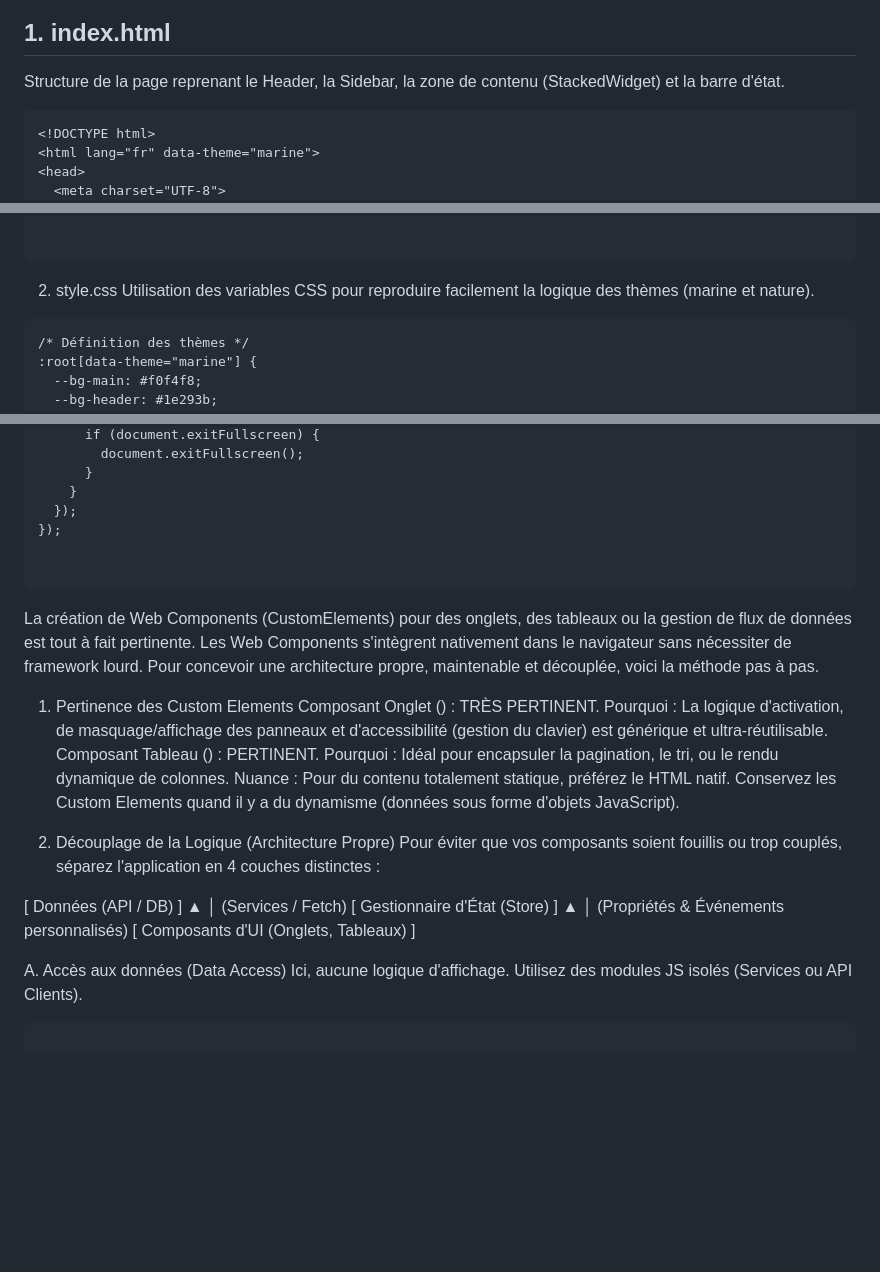
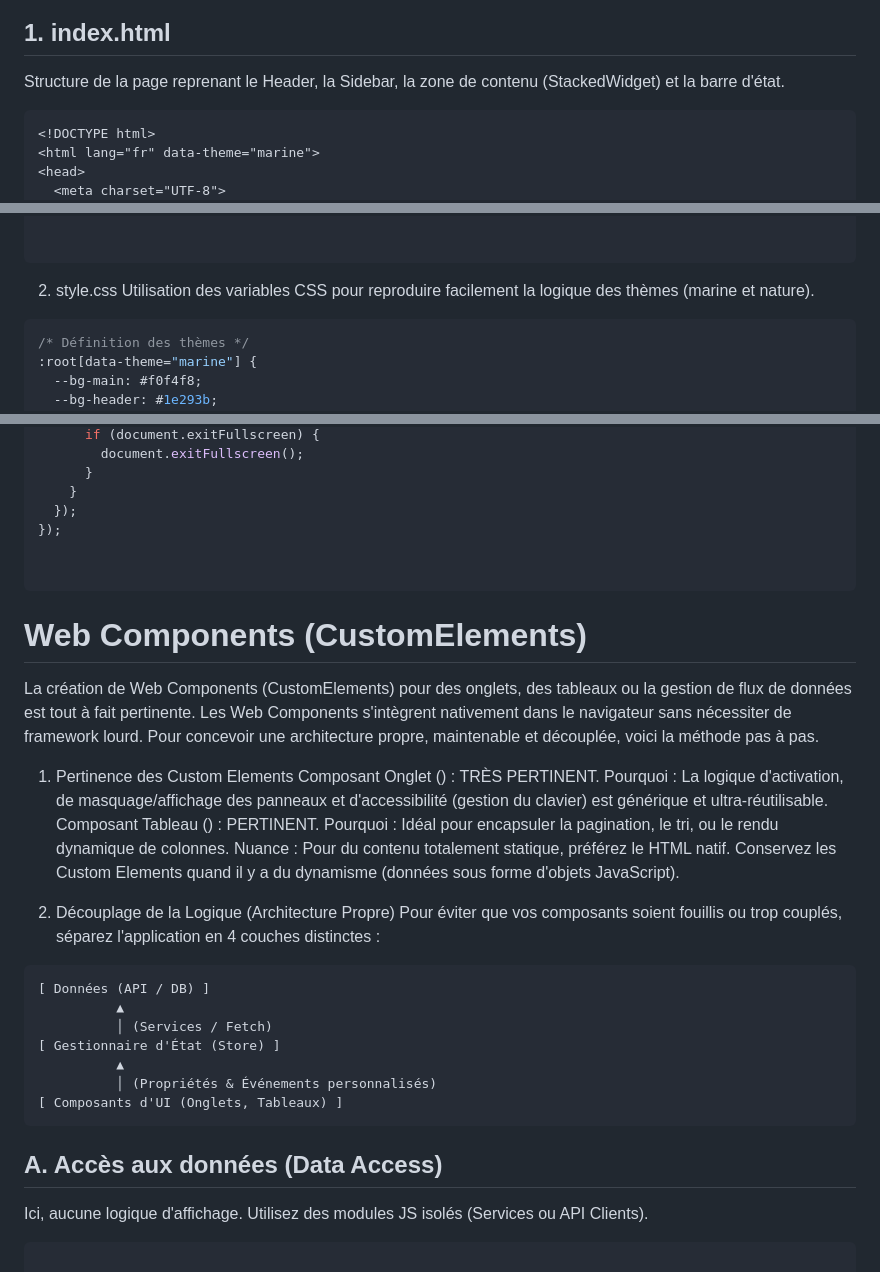
Before and after one commit to arbph-dev/codeIgniter-appCms, a Markdown page: project/daily/2026-09-04.md, 3 parts joined by grey strips. Rendered like a GitHub page; blank space fills up the shorter version.

````diff
--- a/project/daily/2026-09-04.md
+++ b/project/daily/2026-09-04.md
@@ -5,7 +5,7 @@ transposition complète  application PySide6 en un ensemble HTML, CSS et JavaScr
 
 Structure de la page reprenant le Header, la Sidebar, la zone de contenu (StackedWidget) et la barre d'état.
 
-```
+```html
 <!DOCTYPE html>
 <html lang="fr" data-theme="marine">
 <head>
@@ -61,7 +61,7 @@ Structure de la page reprenant le Header, la Sidebar, la zone de contenu (Stacke
 2. style.css
 Utilisation des variables CSS pour reproduire facilement la logique des thèmes (marine et nature).
 
-```
+```css
 /* Définition des thèmes */
 :root[data-theme="marine"] {
   --bg-main: #f0f4f8;
@@ -378,6 +378,8 @@ document.addEventListener("DOMContentLoaded", () => {
 
 ```
 
+# Web Components (CustomElements)
+
 La création de Web Components (CustomElements) pour des onglets, des tableaux ou la gestion de flux de données est tout à fait pertinente. Les Web Components s'intègrent nativement dans le navigateur sans nécessiter de framework lourd.
 Pour concevoir une architecture propre, maintenable et découplée, voici la méthode pas à pas.
 1. Pertinence des Custom Elements
@@ -388,7 +390,7 @@ Pourquoi : Idéal pour encapsuler la pagination, le tri, ou le rendu dynamique d
 Nuance : Pour du contenu totalement statique, préférez le HTML <table> natif. Conservez les Custom Elements quand il y a du dynamisme (données sous forme d'objets JavaScript).
 2. Découplage de la Logique (Architecture Propre)
 Pour éviter que vos composants soient fouillis ou trop couplés, séparez l'application en 4 couches distinctes :
-
+```
 [ Données (API / DB) ]
           ▲
           │ (Services / Fetch)
@@ -396,12 +398,12 @@ Pour éviter que vos composants soient fouillis ou trop couplés, séparez l'app
           ▲
           │ (Propriétés & Événements personnalisés)
 [ Composants d'UI (Onglets, Tableaux) ]
+```
 
-
-A. Accès aux données (Data Access)
+## A. Accès aux données (Data Access)
 Ici, aucune logique d'affichage. Utilisez des modules JS isolés (Services ou API Clients).
 
-```
+```js
 
 // api/itemService.js
 export const ItemService = {
````
Also changed, not shown: other parts of project/daily/2026-09-04.md (+4 -4 lines).
